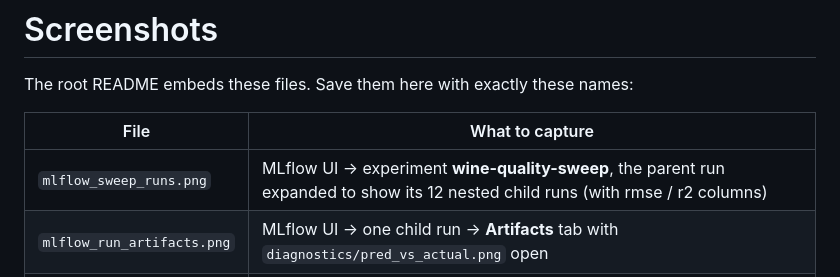
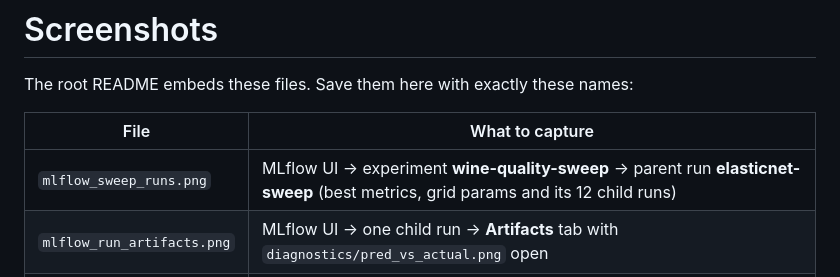
Before and after one commit to Dhamo0085/mlflow_tracking_lab, a Markdown page: docs/screenshots/README.md, the part around the change. GitHub-like rendering.

```diff
--- a/docs/screenshots/README.md
+++ b/docs/screenshots/README.md
@@ -4,7 +4,7 @@ The root README embeds these files. Save them here with exactly these names:
 
 | File | What to capture |
 |---|---|
-| `mlflow_sweep_runs.png` | MLflow UI → experiment **wine-quality-sweep**, the parent run expanded to show its 12 nested child runs (with rmse / r2 columns) |
+| `mlflow_sweep_runs.png` | MLflow UI → experiment **wine-quality-sweep** → parent run **elasticnet-sweep** (best metrics, grid params and its 12 child runs) |
 | `mlflow_run_artifacts.png` | MLflow UI → one child run → **Artifacts** tab with `diagnostics/pred_vs_actual.png` open |
 | `mlflow_registry.png` | MLflow UI → **Models** → `ElasticnetWineModel`, showing the `@champion` alias |
 | `github_actions.png` | The green GitHub Actions run for this repo |
```
Also changed, not shown: README.md (+3 -3 lines), docs/screenshots/github_actions.png (added), docs/screenshots/mlflow_registry.png (added), docs/screenshots/mlflow_run_artifacts.png (added), docs/screenshots/mlflow_sweep_runs.png (added).
